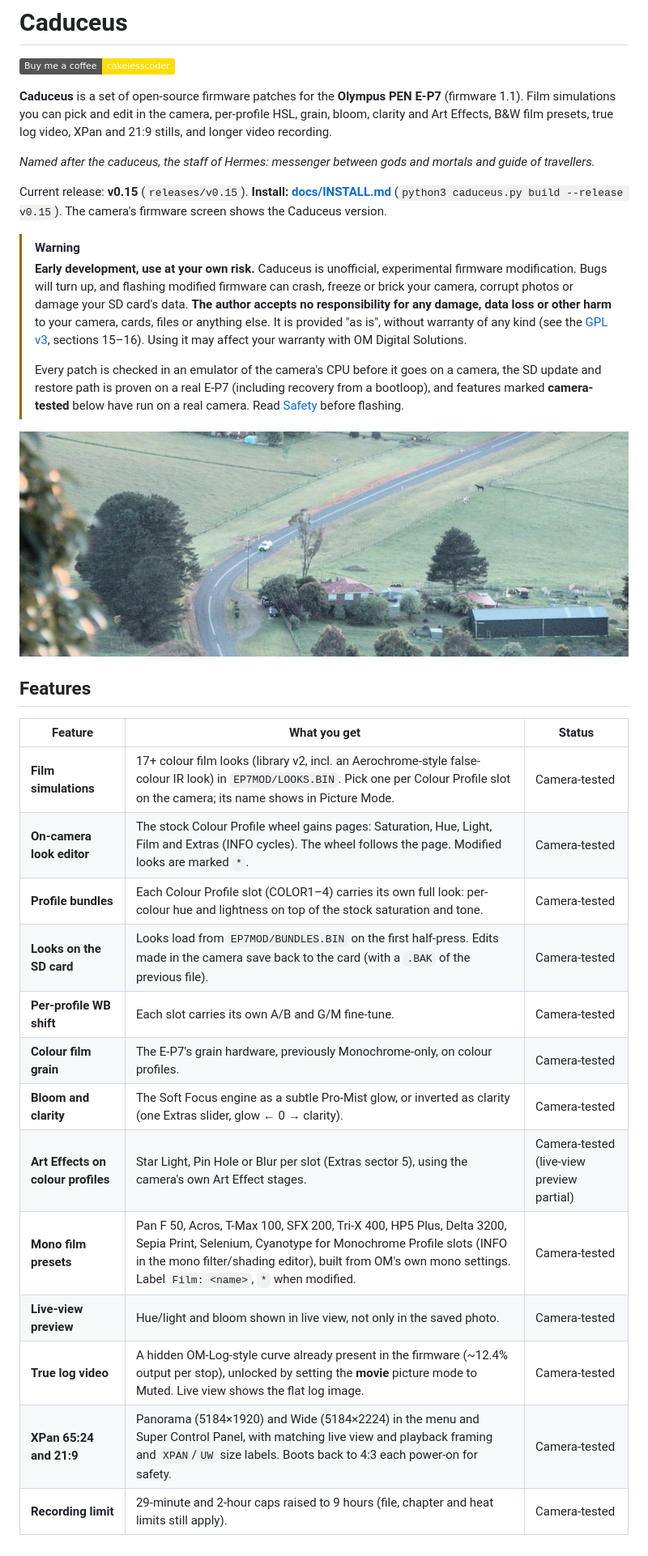
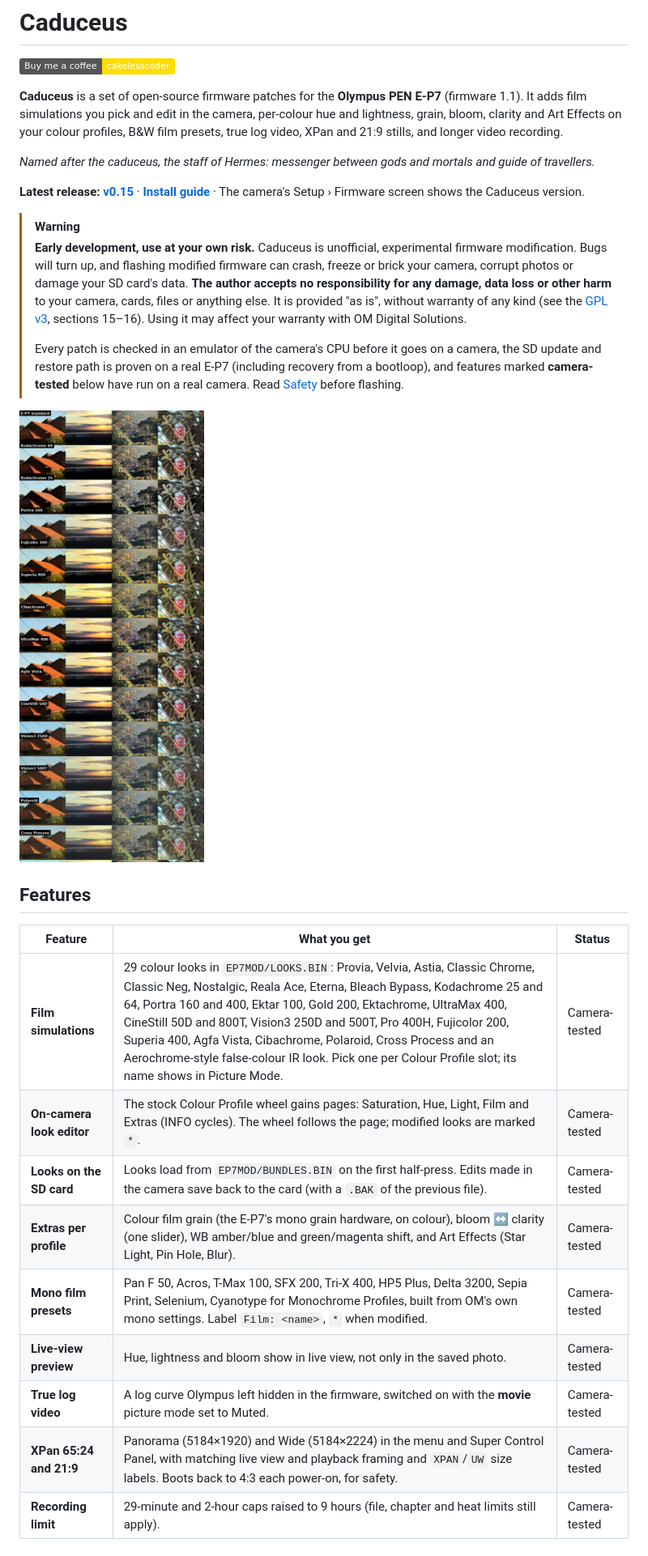
Before and after one commit to JuiceLee999/caduceus-epl9, a Markdown page: README.md, the part around one of its changes. Shown at 81% size. Rendered like a GitHub page; pictures changed too: docs/img/film_looks_v3.jpg (added); badges without logos.

```diff
--- a/README.md
+++ b/README.md
@@ -2,13 +2,15 @@
 
 [![Buy Me a Coffee](https://img.shields.io/badge/Buy%20me%20a%20coffee-cakelesscoder-FFDD00?logo=buymeacoffee&logoColor=000)](https://buymeacoffee.com/cakelesscoder)
 
-**Caduceus** is a set of open-source firmware patches for the **Olympus PEN E-P7** (firmware 1.1). Film simulations you can pick
-and edit in the camera, per-profile HSL, grain, bloom, clarity and Art Effects, B&W film presets, true log video,
-XPan and 21:9 stills, and longer video recording.
+**Caduceus** is a set of open-source firmware patches for the **Olympus PEN E-P7** (firmware 1.1). It adds
+film simulations you pick and edit in the camera, per-colour hue and lightness, grain, bloom, clarity and Art
+Effects on your colour profiles, B&W film presets, true log video, XPan and 21:9 stills, and longer video
+recording.
 
 *Named after the caduceus, the staff of Hermes: messenger between gods and mortals and guide of travellers.*
 
-Current release: **v0.15** (`releases/v0.15`). **Install: [docs/INSTALL.md](docs/INSTALL.md)** (`python3 caduceus.py build --release v0.15`). The camera's firmware screen shows the Caduceus version.
+**Latest release: [v0.15](https://github.com/cakelesscoder/caduceus-ep7/releases/tag/v0.15)** ·
+**[Install guide](docs/INSTALL.md)** · The camera's Setup › Firmware screen shows the Caduceus version.
 
 > [!WARNING]
 > **Early development, use at your own risk.** Caduceus is unofficial, experimental firmware modification.
@@ -21,22 +23,18 @@ Current release: **v0.15** (`releases/v0.15`). **Install: [docs/INSTALL.md](docs
 > restore path is proven on a real E-P7 (including recovery from a bootloop), and features marked
 > **camera-tested** below have run on a real camera. Read [Safety](#safety) before flashing.
 
-![XPan crop with a Classic Chrome-style look](docs/img/xpan_classic_chrome.jpg)
+![Film looks on four scenes](docs/img/film_looks_v3.jpg)
 
 ## Features
 
 | Feature | What you get | Status |
 |---|---|---|
-| **Film simulations** | 17+ colour film looks (library v2, incl. an Aerochrome-style false-colour IR look) in `EP7MOD/LOOKS.BIN`. Pick one per Colour Profile slot on the camera; its name shows in Picture Mode. | Camera-tested |
-| **On-camera look editor** | The stock Colour Profile wheel gains pages: Saturation, Hue, Light, Film and Extras (INFO cycles). The wheel follows the page. Modified looks are marked `*`. | Camera-tested |
-| **Profile bundles** | Each Colour Profile slot (COLOR1–4) carries its own full look: per-colour hue and lightness on top of the stock saturation and tone. | Camera-tested |
+| **Film simulations** | 29 colour looks in `EP7MOD/LOOKS.BIN`: Provia, Velvia, Astia, Classic Chrome, Classic Neg, Nostalgic, Reala Ace, Eterna, Bleach Bypass, Kodachrome 25 and 64, Portra 160 and 400, Ektar 100, Gold 200, Ektachrome, UltraMax 400, CineStill 50D and 800T, Vision3 250D and 500T, Pro 400H, Fujicolor 200, Superia 400, Agfa Vista, Cibachrome, Polaroid, Cross Process and an Aerochrome-style false-colour IR look. Pick one per Colour Profile slot; its name shows in Picture Mode. | Camera-tested |
+| **On-camera look editor** | The stock Colour Profile wheel gains pages: Saturation, Hue, Light, Film and Extras (INFO cycles). The wheel follows the page; modified looks are marked `*`. | Camera-tested |
 | **Looks on the SD card** | Looks load from `EP7MOD/BUNDLES.BIN` on the first half-press. Edits made in the camera save back to the card (with a `.BAK` of the previous file). | Camera-tested |
-| **Per-profile WB shift** | Each slot carries its own A/B and G/M fine-tune. | Camera-tested |
-| **Colour film grain** | The E-P7's grain hardware, previously Monochrome-only, on colour profiles. | Camera-tested |
-| **Bloom and clarity** | The Soft Focus engine as a subtle Pro-Mist glow, or inverted as clarity (one Extras slider, glow ← 0 → clarity). | Camera-tested |
-| **Art Effects on colour profiles** | Star Light, Pin Hole or Blur per slot (Extras sector 5), using the camera's own Art Effect stages. | Camera-tested (live-view preview partial) |
-| **Mono film presets** | Pan F 50, Acros, T-Max 100, SFX 200, Tri-X 400, HP5 Plus, Delta 3200, Sepia Print, Selenium, Cyanotype for Monochrome Profile slots (INFO in the mono filter/shading editor), built from OM's own mono settings. Label `Film: <name>`, `*` when modified. | Camera-tested |
-| **Live-view preview** | Hue/light and bloom shown in live view, not only in the saved photo. | Camera-tested |
-| **True log video** | A hidden OM-Log-style curve already present in the firmware (~12.4% output per stop), unlocked by setting the **movie** picture mode to Muted. Live view shows the flat log image. | Camera-tested |
-| **XPan 65:24 and 21:9** | Panorama (5184×1920) and Wide (5184×2224) in the menu and Super Control Panel, with matching live view and playback framing and `XPAN`/`UW` size labels. Boots back to 4:3 each power-on for safety. | Camera-tested |
+| **Extras per profile** | Colour film grain (the E-P7's mono grain hardware, on colour), bloom ↔ clarity (one slider), WB amber/blue and green/magenta shift, and Art Effects (Star Light, Pin Hole, Blur). | Camera-tested |
+| **Mono film presets** | Pan F 50, Acros, T-Max 100, SFX 200, Tri-X 400, HP5 Plus, Delta 3200, Sepia Print, Selenium, Cyanotype for Monochrome Profiles, built from OM's own mono settings. Label `Film: <name>`, `*` when modified. | Camera-tested |
+| **Live-view preview** | Hue, lightness and bloom show in live view, not only in the saved photo. | Camera-tested |
+| **True log video** | A log curve Olympus left hidden in the firmware, switched on with the **movie** picture mode set to Muted. | Camera-tested |
+| **XPan 65:24 and 21:9** | Panorama (5184×1920) and Wide (5184×2224) in the menu and Super Control Panel, with matching live view and playback framing and `XPAN`/`UW` size labels. Boots back to 4:3 each power-on, for safety. | Camera-tested |
 | **Recording limit** | 29-minute and 2-hour caps raised to 9 hours (file, chapter and heat limits still apply). | Camera-tested |
```
Also changed, not shown: other parts of README.md (+65 -50 lines), docs/img/film_sims_contact.jpg (deleted).
